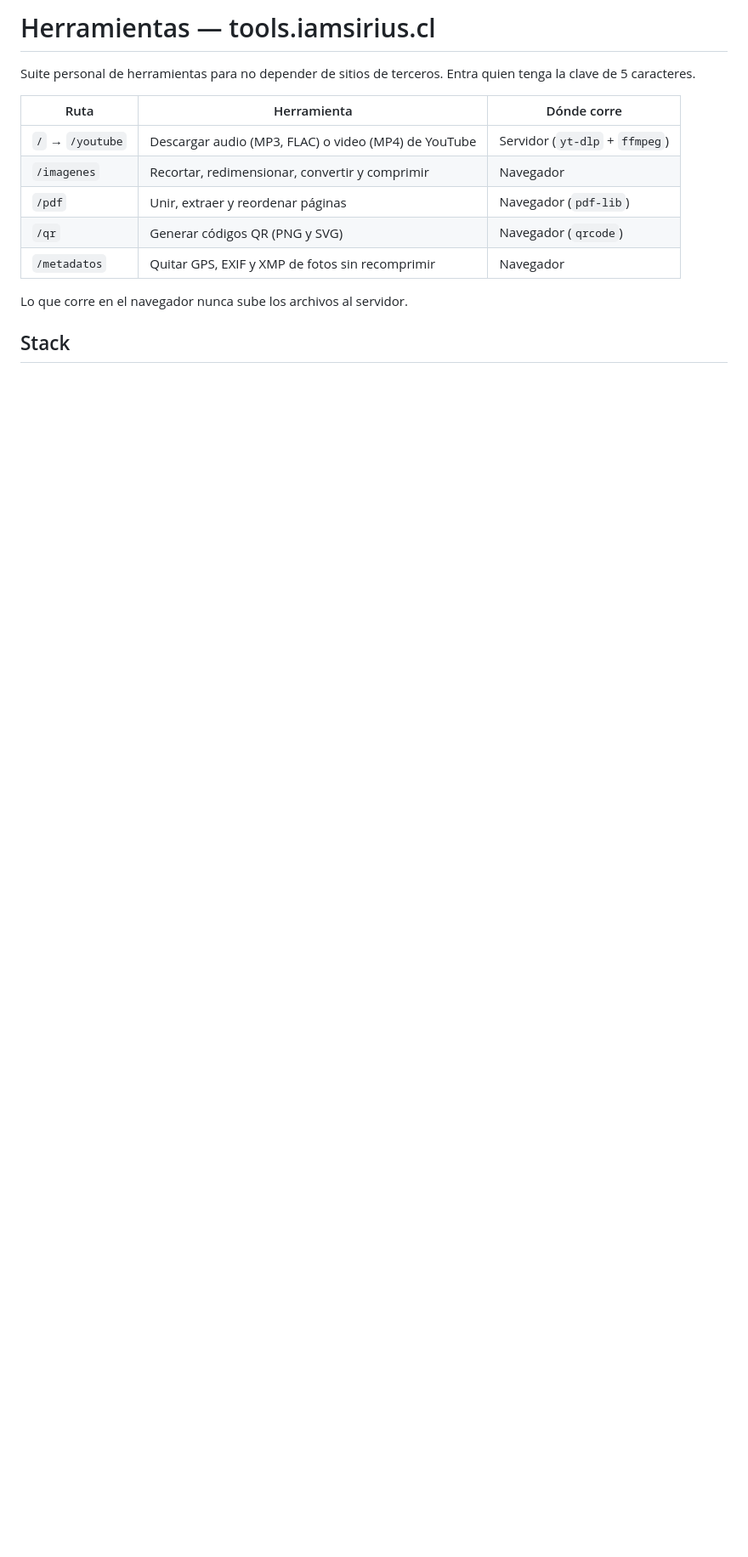
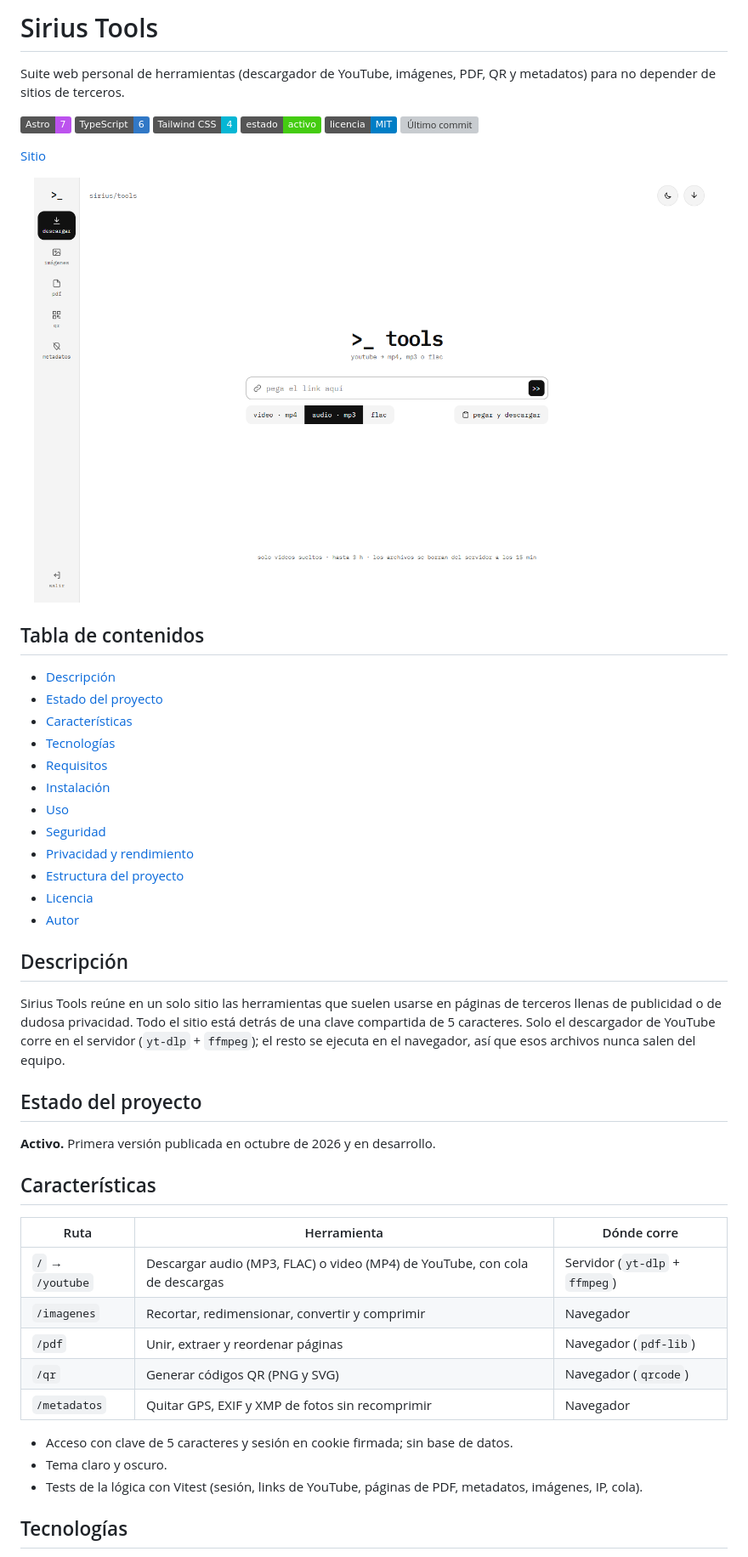
Before and after one commit to ViceAguilera/SiriusTools, a Markdown page: README.md, the part around the change printed below. Shown: that part at 85% size. Rendered like a GitHub page; pictures changed too: docs/screenshot.png (added); badges without logos; blank space fills up the shorter version; grey boxes are pictures that could not be loaded.

```diff
--- a/README.md
+++ b/README.md
@@ -1,16 +1,54 @@
-# Herramientas — tools.iamsirius.cl
+# Sirius Tools
 
-Suite personal de herramientas para no depender de sitios de terceros. Entra quien tenga la clave de 5 caracteres.
+Suite web personal de herramientas (descargador de YouTube, imágenes, PDF, QR y metadatos) para no depender de sitios de terceros.
+
+![Astro](https://img.shields.io/badge/Astro-7-BC52EE?style=flat&logo=astro&logoColor=white)
+![TypeScript](https://img.shields.io/badge/TypeScript-6-3178C6?style=flat&logo=typescript&logoColor=white)
+![Tailwind CSS](https://img.shields.io/badge/Tailwind%20CSS-4-06B6D4?style=flat&logo=tailwindcss&logoColor=white)
+![Estado](https://img.shields.io/badge/estado-activo-brightgreen?style=flat)
+![Licencia](https://img.shields.io/badge/licencia-MIT-blue?style=flat)
+![Último commit](https://img.shields.io/github/last-commit/ViceAguilera/SiriusTools?style=flat)
+
+[Sitio](https://tools.iamsirius.cl)
+
+<p align="center"><img src="docs/screenshot.png" alt="Pantalla del descargador de YouTube de Sirius Tools" width="800"></p>
+
+## Tabla de contenidos
+
+- [Descripción](#descripción)
+- [Estado del proyecto](#estado-del-proyecto)
+- [Características](#características)
+- [Tecnologías](#tecnologías)
+- [Requisitos](#requisitos)
+- [Instalación](#instalación)
+- [Uso](#uso)
+- [Seguridad](#seguridad)
+- [Privacidad y rendimiento](#privacidad-y-rendimiento)
+- [Estructura del proyecto](#estructura-del-proyecto)
+- [Licencia](#licencia)
+- [Autor](#autor)
+
+## Descripción
+
+Sirius Tools reúne en un solo sitio las herramientas que suelen usarse en páginas de terceros llenas de publicidad o de dudosa privacidad. Todo el sitio está detrás de una clave compartida de 5 caracteres. Solo el descargador de YouTube corre en el servidor (`yt-dlp` + `ffmpeg`); el resto se ejecuta en el navegador, así que esos archivos nunca salen del equipo.
+
+## Estado del proyecto
+
+**Activo.** Primera versión publicada en octubre de 2026 y en desarrollo.
+
+## Características
 
 | Ruta | Herramienta | Dónde corre |
 |---|---|---|
-| `/` → `/youtube` | Descargar audio (MP3, FLAC) o video (MP4) de YouTube | Servidor (`yt-dlp` + `ffmpeg`) |
+| `/` → `/youtube` | Descargar audio (MP3, FLAC) o video (MP4) de YouTube, con cola de descargas | Servidor (`yt-dlp` + `ffmpeg`) |
 | `/imagenes` | Recortar, redimensionar, convertir y comprimir | Navegador |
 | `/pdf` | Unir, extraer y reordenar páginas | Navegador (`pdf-lib`) |
 | `/qr` | Generar códigos QR (PNG y SVG) | Navegador (`qrcode`) |
 | `/metadatos` | Quitar GPS, EXIF y XMP de fotos sin recomprimir | Navegador |
 
-Lo que corre en el navegador nunca sube los archivos al servidor.
+- Acceso con clave de 5 caracteres y sesión en cookie firmada; sin base de datos.
+- Tema claro y oscuro.
+- Tests de la lógica con Vitest (sesión, links de YouTube, páginas de PDF, metadatos, imágenes, IP, cola).
 
-## Stack
+## Tecnologías
 
```
Also changed, not shown: other parts of README.md (+71 -33 lines), 1 other file.
